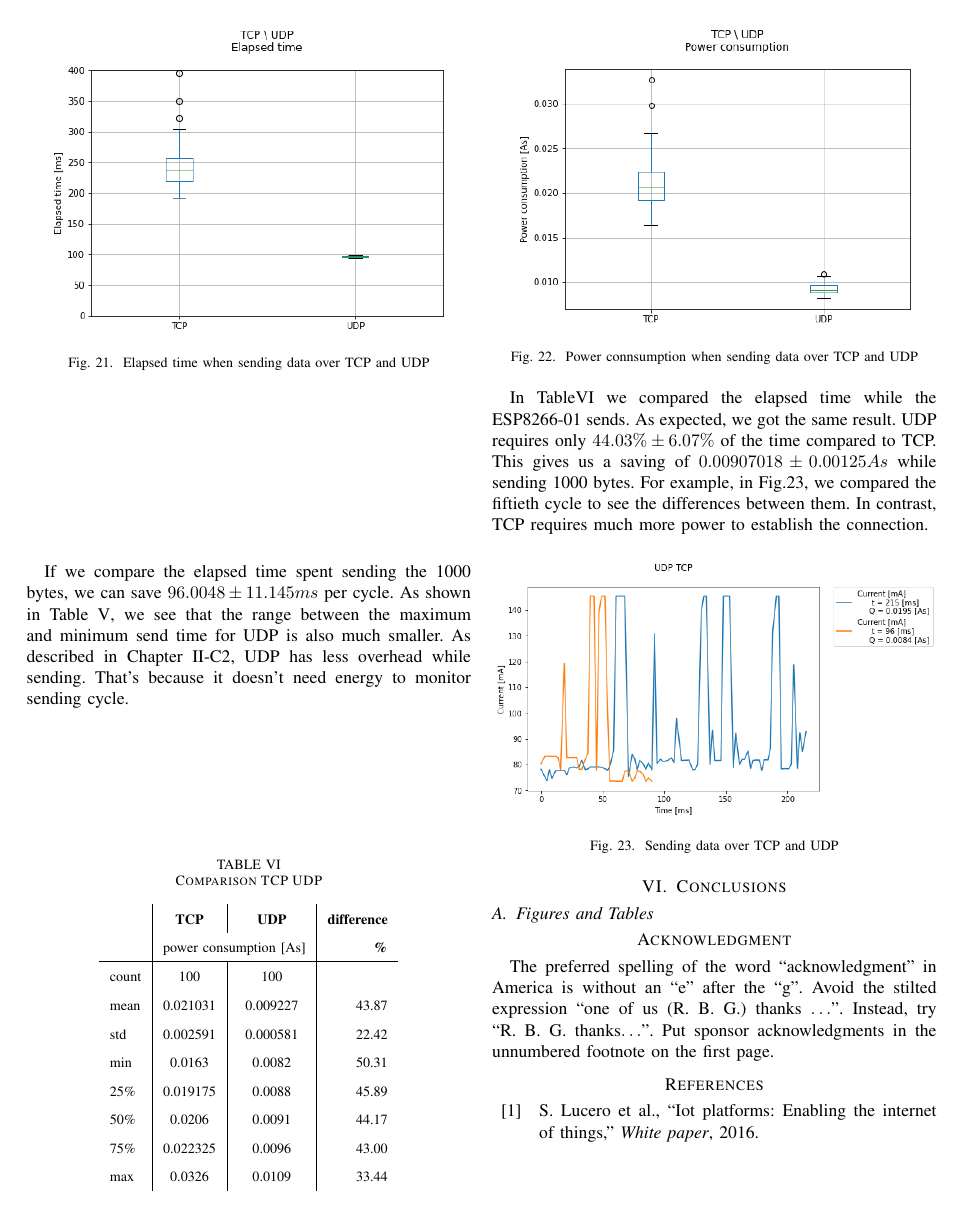
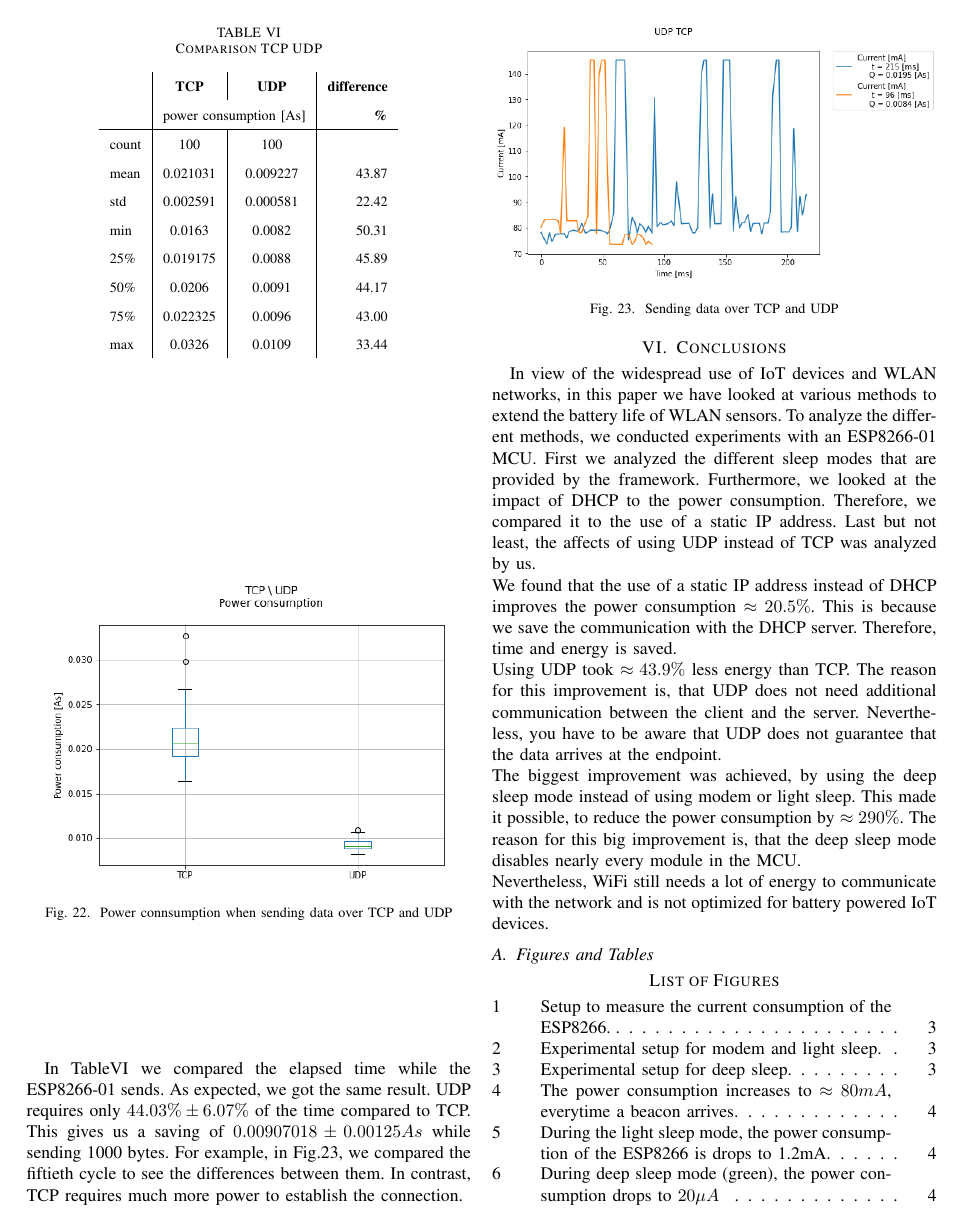
Before and after one commit to widmannthomas/dibse_integratives_gesamt_projekt, a LaTeX paper (paper/main.tex, which reads paper/conclusion.tex): page 9 of 10 before the commit and page 9 of 11 after it. Compiled offline with pdfLaTeX.

Commit message:
conclusion

```diff
--- /dev/null
+++ b/paper/conclusion.tex
@@ -0,0 +1,18 @@
+In view of the widespread use of IoT devices and WLAN networks, in this paper we have looked at various methods to extend the battery life of WLAN sensors.
+To analyze the different methods, we conducted experiments with an ESP8266-01 MCU.
+First we analyzed the different sleep modes that are provided by the framework.
+Furthermore, we looked at the impact of DHCP to the power consumption. Therefore, we compared it to the use of a static IP address.
+Last but not least, the affects of using UDP instead of TCP was analyzed by us.
+\\
+We found that the use of a static IP address instead of DHCP improves the power consumption $\approx 20.5\%$.
+This is because we save the communication with the DHCP server. Therefore, time and energy is saved.
+\\
+Using UDP took $\approx 43.9\%$ less energy than TCP.
+The reason for this improvement is, that UDP does not need additional communication between the client and the server.
+Nevertheless, you have to be aware that UDP does not guarantee that the data arrives at the endpoint.
+\\
+The biggest improvement was achieved, by using the deep sleep mode instead of using modem or light sleep.
+This made it possible, to reduce the power consumption by $\approx 290\%$.
+The reason for this big improvement is, that the deep sleep mode disables nearly every module in the MCU.
+\\
+Nevertheless, WiFi still needs a lot of energy to communicate with the network and is not optimized for battery powered IoT devices.
--- a/paper/main.tex
+++ b/paper/main.tex
@@ -91,19 +93,13 @@ ESP8266, WiFi, MCU, IoT, Low power sensor
 
 \input{udp_tcp_results.tex}
 
-
-
 \section{Conclusions}
+\input{conclusion.tex}
 
 \subsection{Figures and Tables}
 
-\section*{Acknowledgment}
-
-The preferred spelling of the word ``acknowledgment'' in America is without
-an ``e'' after the ``g''. Avoid the stilted expression ``one of us (R. B.
-G.) thanks $\ldots$''. Instead, try ``R. B. G. thanks$\ldots$''. Put sponsor
-acknowledgments in the unnumbered footnote on the first page.
-
+\listoffigures
+\listoftables
 
 \printbibliography
 \end{document}
```
Also changed, not shown: paper/sleep_modes_measurements.tex (+0 -32 lines), paper/sleep_modes_results.tex (added, +31 -0 lines), paper/main.tex (2 more changed lines).
